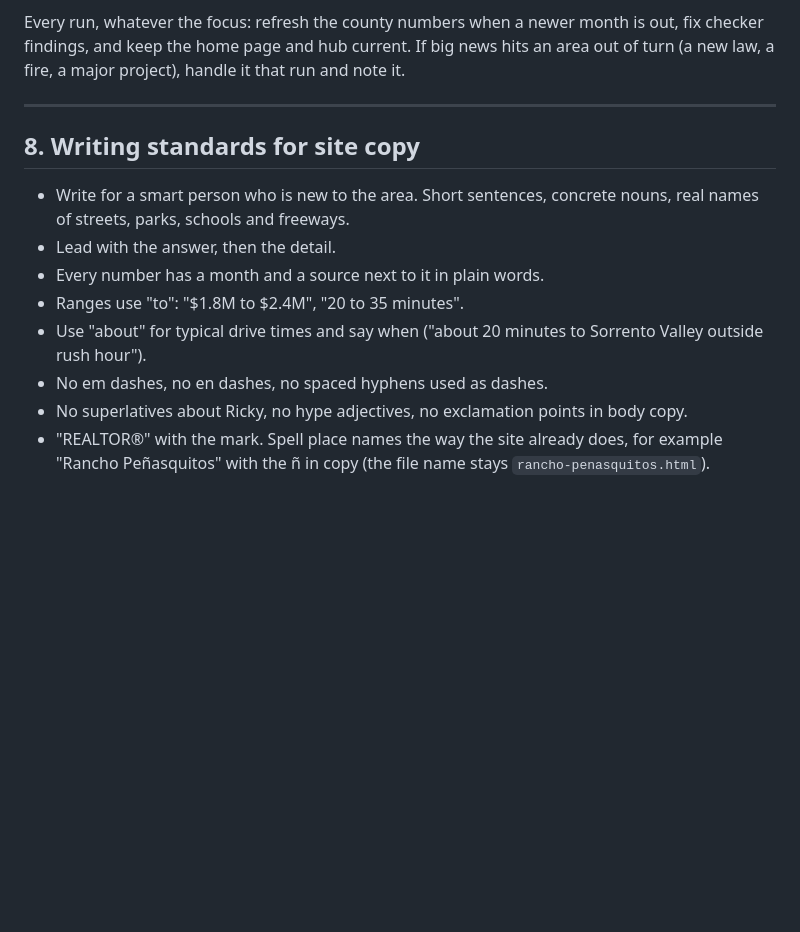
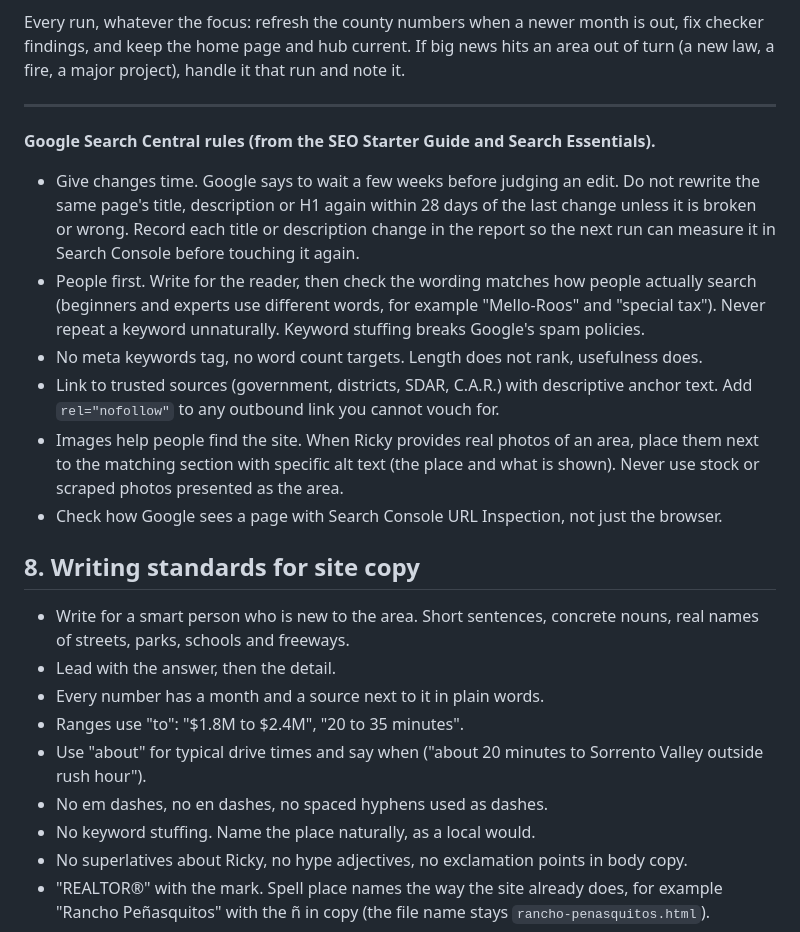
Before and after one commit to rickyheidt/rickyheidt.com, a Markdown page: seo-audit/PLAYBOOK.md, the part around the change. Drawn GitHub-style; blank space fills up the shorter version.

Commit message:
Add Google Search Central rules to the audit playbook
Wait 28 days before reworking the same title or description, no keyword
stuffing, trusted outbound links, and real photos near relevant text.

Co-Authored-By: Claude Opus 5.5 <noreply@anthropic.com>
Claude-Session: https://claude.ai/code/session_01CubuJaSNhQgy2mGqHS5jMM

```diff
--- a/seo-audit/PLAYBOOK.md
+++ b/seo-audit/PLAYBOOK.md
@@ -726,6 +726,22 @@ fire, a major project), handle it that run and note it.
 
 ---
 
+**Google Search Central rules (from the SEO Starter Guide and Search Essentials).**
+- Give changes time. Google says to wait a few weeks before judging an edit. Do not rewrite the
+  same page's title, description or H1 again within 28 days of the last change unless it is broken
+  or wrong. Record each title or description change in the report so the next run can measure it
+  in Search Console before touching it again.
+- People first. Write for the reader, then check the wording matches how people actually search
+  (beginners and experts use different words, for example "Mello-Roos" and "special tax"). Never
+  repeat a keyword unnaturally. Keyword stuffing breaks Google's spam policies.
+- No meta keywords tag, no word count targets. Length does not rank, usefulness does.
+- Link to trusted sources (government, districts, SDAR, C.A.R.) with descriptive anchor text. Add
+  `rel="nofollow"` to any outbound link you cannot vouch for.
+- Images help people find the site. When Ricky provides real photos of an area, place them next to
+  the matching section with specific alt text (the place and what is shown). Never use stock or
+  scraped photos presented as the area.
+- Check how Google sees a page with Search Console URL Inspection, not just the browser.
+
 ## 8. Writing standards for site copy
 
 - Write for a smart person who is new to the area. Short sentences, concrete nouns, real names of
@@ -736,6 +752,7 @@ fire, a major project), handle it that run and note it.
 - Use "about" for typical drive times and say when ("about 20 minutes to Sorrento Valley outside
   rush hour").
 - No em dashes, no en dashes, no spaced hyphens used as dashes.
+- No keyword stuffing. Name the place naturally, as a local would.
 - No superlatives about Ricky, no hype adjectives, no exclamation points in body copy.
 - "REALTOR®" with the mark. Spell place names the way the site already does, for example
   "Rancho Peñasquitos" with the ñ in copy (the file name stays `rancho-penasquitos.html`).
```
Also changed, not shown: seo-audit/backlog.md (+1 -0 lines).
